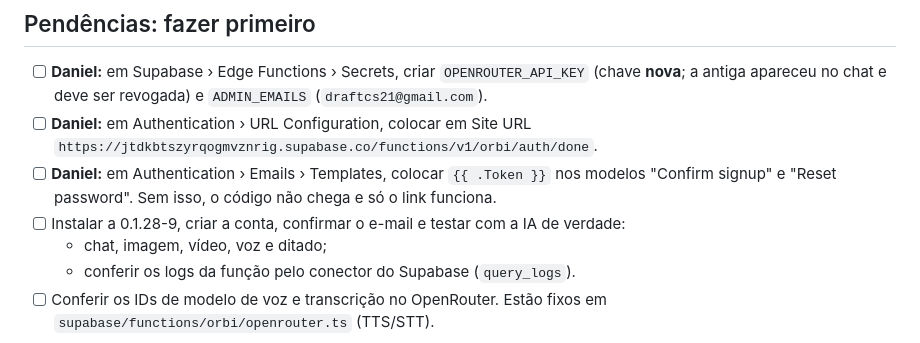
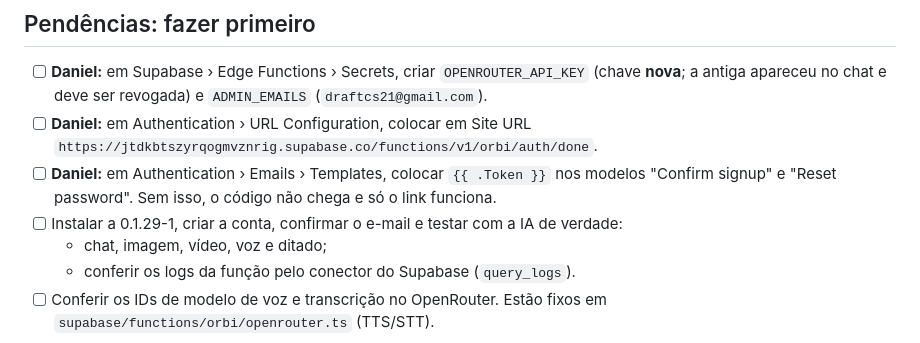
Before and after one commit to iwerry/chatorbit-app, a Markdown page: continue.md, the part around the change. Rendered like a GitHub page.

Commit message:
continue.md: install 0.1.29-1 [skip ci]
Co-Authored-By: Claude Opus 5.5 <noreply@anthropic.com>
Claude-Session: https://claude.ai/code/session_01WPqUDD8CE1ExxsjKJP6SP8

```diff
--- a/continue.md
+++ b/continue.md
@@ -72,7 +72,7 @@ Resumo da sessão de 28/10/2026 (Daniel Rodrigues + Claude), para retomar o trab
 - [ ] **Daniel:** em Supabase › Edge Functions › Secrets, criar `OPENROUTER_API_KEY` (chave **nova**; a antiga apareceu no chat e deve ser revogada) e `ADMIN_EMAILS` (`draftcs21@gmail.com`).
 - [ ] **Daniel:** em Authentication › URL Configuration, colocar em Site URL `https://jtdkbtszyrqogmvznrig.supabase.co/functions/v1/orbi/auth/done`.
 - [ ] **Daniel:** em Authentication › Emails › Templates, colocar `{{ .Token }}` nos modelos "Confirm signup" e "Reset password". Sem isso, o código não chega e só o link funciona.
-- [ ] Instalar a 0.1.28-9, criar a conta, confirmar o e-mail e testar com a IA de verdade:
+- [ ] Instalar a 0.1.29-1, criar a conta, confirmar o e-mail e testar com a IA de verdade:
   - chat, imagem, vídeo, voz e ditado;
   - conferir os logs da função pelo conector do Supabase (`query_logs`).
 - [ ] Conferir os IDs de modelo de voz e transcrição no OpenRouter. Estão fixos em `supabase/functions/orbi/openrouter.ts` (TTS/STT).
```
